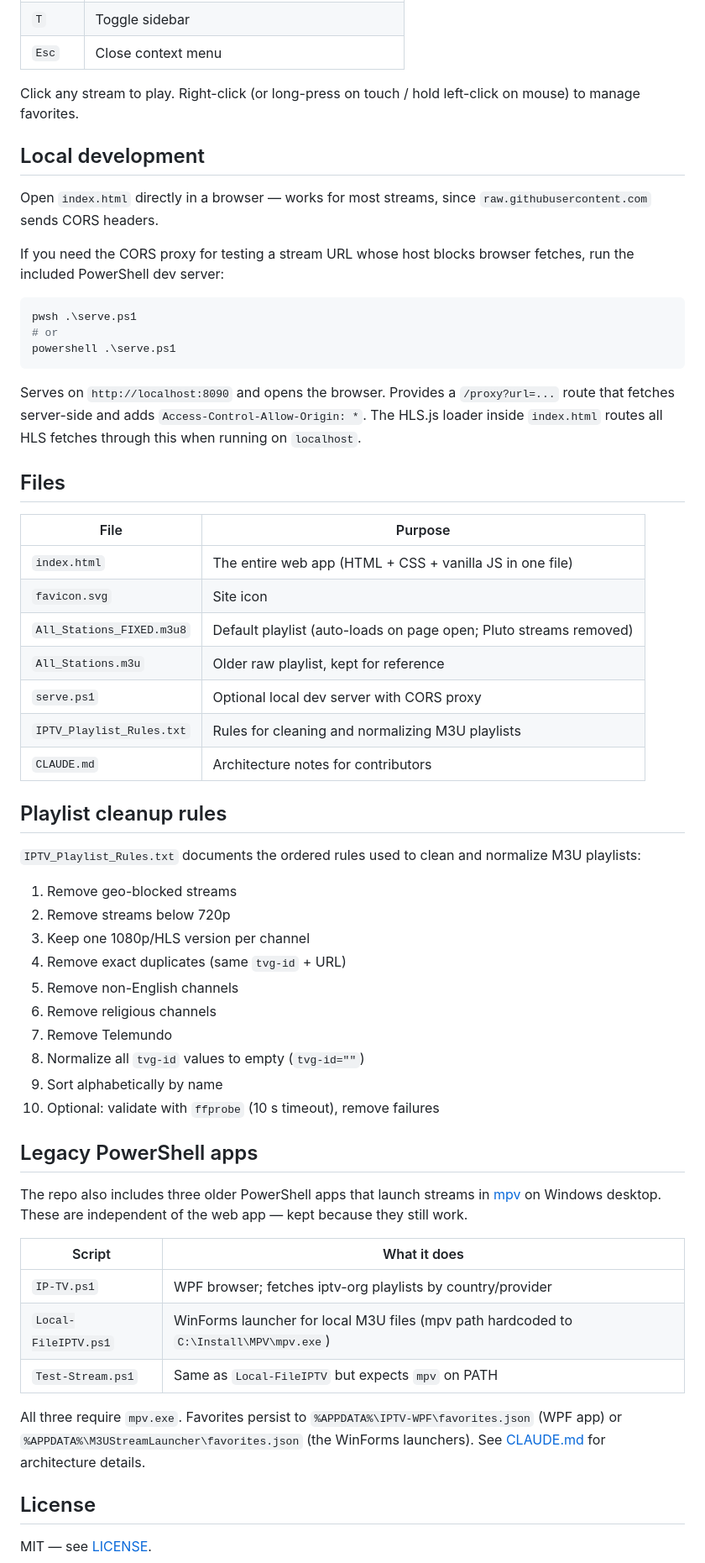
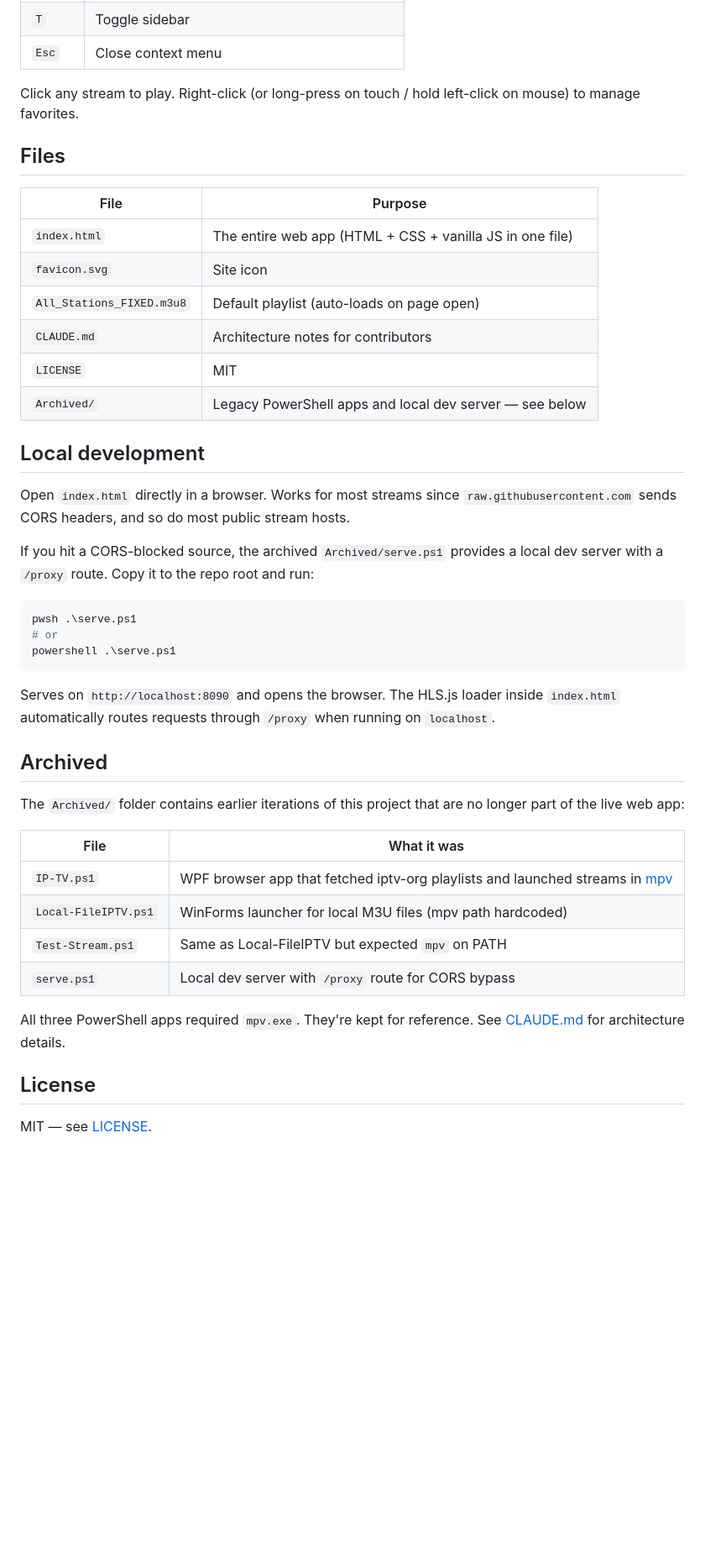
Before and after one commit to Tachaeon/IPTV, a Markdown page: README.md, the part around one of its changes. Shown at 84% size. Rendered like a GitHub page; blank space fills up the shorter version.

Commit message:
Update README for archived PS1 apps and removed files
Reflect current repo layout: PowerShell apps and serve.ps1
moved to Archived/, and All_Stations.m3u, IPTV_Playlist_Rules.txt,
and Needs-*.txt removed. README now leads with the web app
exclusively; the Archived section documents the legacy files.

````diff
--- a/README.md
+++ b/README.md
@@ -35,11 +36,22 @@ A single-file web-based IPTV player. Open the link, hit play, watch streams. The
 
 Click any stream to play. Right-click (or long-press on touch / hold left-click on mouse) to manage favorites.
 
+## Files
+
+| File | Purpose |
+|---|---|
+| `index.html` | The entire web app (HTML + CSS + vanilla JS in one file) |
+| `favicon.svg` | Site icon |
+| `All_Stations_FIXED.m3u8` | Default playlist (auto-loads on page open) |
+| `CLAUDE.md` | Architecture notes for contributors |
+| `LICENSE` | MIT |
+| `Archived/` | Legacy PowerShell apps and local dev server — see below |
+
 ## Local development
 
-Open `index.html` directly in a browser — works for most streams, since `raw.githubusercontent.com` sends CORS headers.
+Open `index.html` directly in a browser. Works for most streams since `raw.githubusercontent.com` sends CORS headers, and so do most public stream hosts.
 
-If you need the CORS proxy for testing a stream URL whose host blocks browser fetches, run the included PowerShell dev server:
+If you hit a CORS-blocked source, the archived `Archived/serve.ps1` provides a local dev server with a `/proxy` route. Copy it to the repo root and run:
 
 ```powershell
 pwsh .\serve.ps1
@@ -47,46 +59,20 @@ pwsh .\serve.ps1
 powershell .\serve.ps1
 ```
 
-Serves on `http://localhost:8090` and opens the browser. Provides a `/proxy?url=...` route that fetches server-side and adds `Access-Control-Allow-Origin: *`. The HLS.js loader inside `index.html` routes all HLS fetches through this when running on `localhost`.
+Serves on `http://localhost:8090` and opens the browser. The HLS.js loader inside `index.html` automatically routes requests through `/proxy` when running on `localhost`.
 
-## Files
+## Archived
 
-| File | Purpose |
+The `Archived/` folder contains earlier iterations of this project that are no longer part of the live web app:
+
+| File | What it was |
 |---|---|
-| `index.html` | The entire web app (HTML + CSS + vanilla JS in one file) |
-| `favicon.svg` | Site icon |
-| `All_Stations_FIXED.m3u8` | Default playlist (auto-loads on page open; Pluto streams removed) |
-| `All_Stations.m3u` | Older raw playlist, kept for reference |
-| `serve.ps1` | Optional local dev server with CORS proxy |
-| `IPTV_Playlist_Rules.txt` | Rules for cleaning and normalizing M3U playlists |
-| `CLAUDE.md` | Architecture notes for contributors |
+| `IP-TV.ps1` | WPF browser app that fetched iptv-org playlists and launched streams in [mpv](https://mpv.io/) |
+| `Local-FileIPTV.ps1` | WinForms launcher for local M3U files (mpv path hardcoded) |
+| `Test-Stream.ps1` | Same as Local-FileIPTV but expected `mpv` on PATH |
+| `serve.ps1` | Local dev server with `/proxy` route for CORS bypass |
 
-## Playlist cleanup rules
-
-`IPTV_Playlist_Rules.txt` documents the ordered rules used to clean and normalize M3U playlists:
-
-1. Remove geo-blocked streams
-2. Remove streams below 720p
-3. Keep one 1080p/HLS version per channel
-4. Remove exact duplicates (same `tvg-id` + URL)
-5. Remove non-English channels
-6. Remove religious channels
-7. Remove Telemundo
-8. Normalize all `tvg-id` values to empty (`tvg-id=""`)
-9. Sort alphabetically by name
-10. Optional: validate with `ffprobe` (10 s timeout), remove failures
-
-## Legacy PowerShell apps
-
-The repo also includes three older PowerShell apps that launch streams in [mpv](https://mpv.io/) on Windows desktop. These are independent of the web app — kept because they still work.
-
-| Script | What it does |
-|---|---|
-| `IP-TV.ps1` | WPF browser; fetches iptv-org playlists by country/provider |
-| `Local-FileIPTV.ps1` | WinForms launcher for local M3U files (mpv path hardcoded to `C:\Install\MPV\mpv.exe`) |
-| `Test-Stream.ps1` | Same as `Local-FileIPTV` but expects `mpv` on PATH |
-
-All three require `mpv.exe`. Favorites persist to `%APPDATA%\IPTV-WPF\favorites.json` (WPF app) or `%APPDATA%\M3UStreamLauncher\favorites.json` (the WinForms launchers). See [CLAUDE.md](CLAUDE.md) for architecture details.
+All three PowerShell apps required `mpv.exe`. They're kept for reference. See [CLAUDE.md](CLAUDE.md) for architecture details.
 
 ## License
 
````
Also changed, not shown: other parts of README.md (+2 -1 lines).
